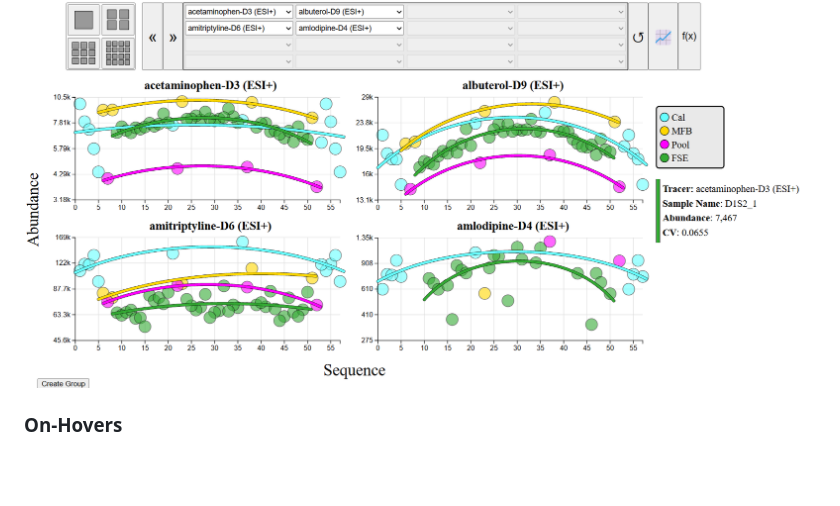
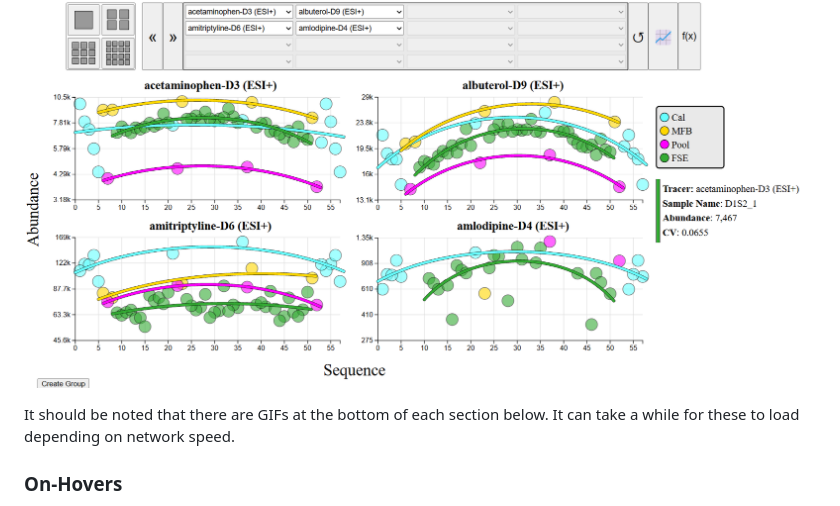
Before and after one commit to quanted/INTERPRET-NTA, a Markdown page: README.md, the part around the change. Rendered like a GitHub page; blank space fills up the shorter version.

Commit message:
Added load time warning to README.md

```diff
--- a/README.md
+++ b/README.md
@@ -30,6 +30,8 @@ Otherwise, you can use relative imports using the local files `./js/d3.v7.min.js
 The run sequence plots show the chemical abundance vs the sequence it was ran in. A legend is populated with the sample groups, as provided by the user in their sequence.csv file.
 
 ![Static 2x2 example of run sequence plots](./resources/static_2x2.png)
+
+It should be noted that there are GIFs at the bottom of each section below. It can take a while for these to load depending on network speed.
 
 ### On-Hovers
 
```
